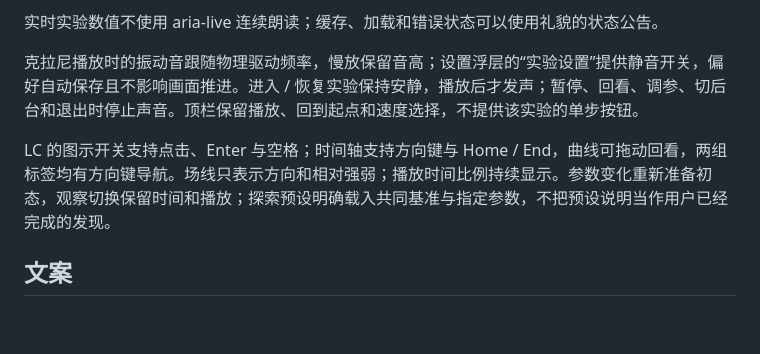
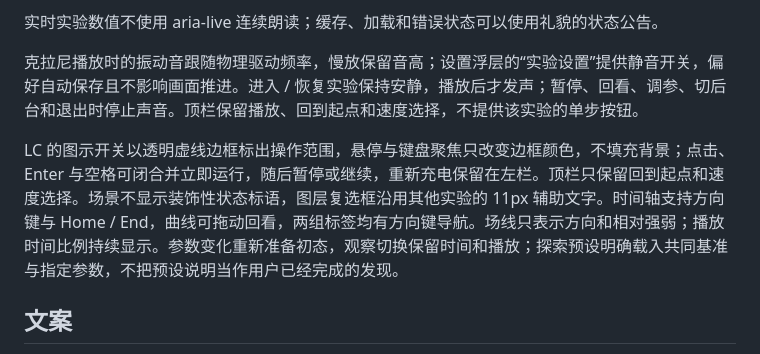
Before and after one commit to XingHE-YX/PHY-Lab, a Markdown page: DESIGN.md, the part around the change. Drawn GitHub-style; blank space fills up the shorter version.

```diff
--- a/DESIGN.md
+++ b/DESIGN.md
@@ -44,7 +44,7 @@ LC 同样使用公共面板的三栏单屏布局，栏宽与间距对齐机械
 
 克拉尼播放时的振动音跟随物理驱动频率，慢放保留音高；设置浮层的“实验设置”提供静音开关，偏好自动保存且不影响画面推进。进入 / 恢复实验保持安静，播放后才发声；暂停、回看、调参、切后台和退出时停止声音。顶栏保留播放、回到起点和速度选择，不提供该实验的单步按钮。
 
-LC 的图示开关支持点击、Enter 与空格；时间轴支持方向键与 Home / End，曲线可拖动回看，两组标签均有方向键导航。场线只表示方向和相对强弱；播放时间比例持续显示。参数变化重新准备初态，观察切换保留时间和播放；探索预设明确载入共同基准与指定参数，不把预设说明当作用户已经完成的发现。
+LC 的图示开关以透明虚线边框标出操作范围，悬停与键盘聚焦只改变边框颜色，不填充背景；点击、Enter 与空格可闭合并立即运行，随后暂停或继续，重新充电保留在左栏。顶栏只保留回到起点和速度选择。场景不显示装饰性状态标语，图层复选框沿用其他实验的 11px 辅助文字。时间轴支持方向键与 Home / End，曲线可拖动回看，两组标签均有方向键导航。场线只表示方向和相对强弱；播放时间比例持续显示。参数变化重新准备初态，观察切换保留时间和播放；探索预设明确载入共同基准与指定参数，不把预设说明当作用户已经完成的发现。
 
 ## 文案
 
```
Also changed, not shown: README.md (+1 -1 lines), docs/lc-model.md (+1 -1 lines), docs/assets/lc-oscillator.png, 5 other files.
